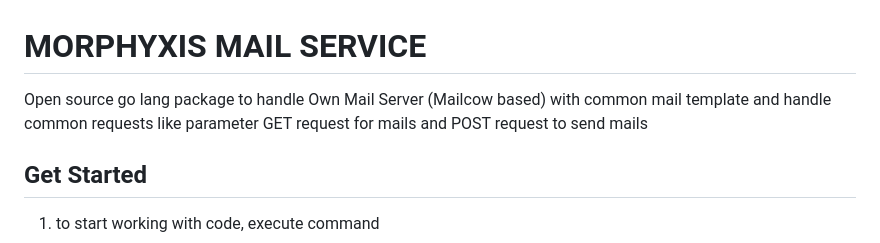
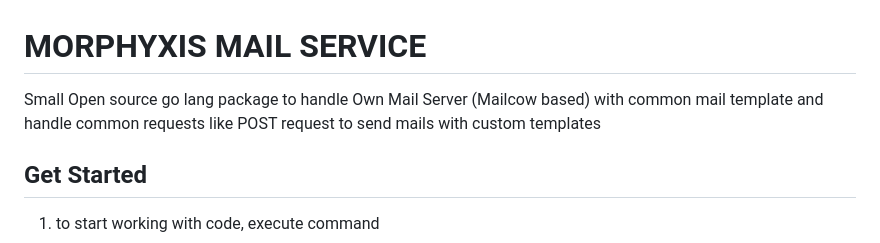
Before and after one commit to TymekGluch/Morphyxis-mail-service, a Markdown page: README.md, the part around the change. Drawn GitHub-style.

Commit message:
docs: Update README

```diff
--- a/README.md
+++ b/README.md
@@ -1,6 +1,6 @@
 # MORPHYXIS MAIL SERVICE
 
-Open source go lang package to handle Own Mail Server (Mailcow based) with common mail template and handle common requests like parameter GET request for mails and POST request to send mails
+Small Open source go lang package to handle Own Mail Server (Mailcow based) with common mail template and handle common requests like POST request to send mails with custom templates
 
 ## Get Started
 
```
